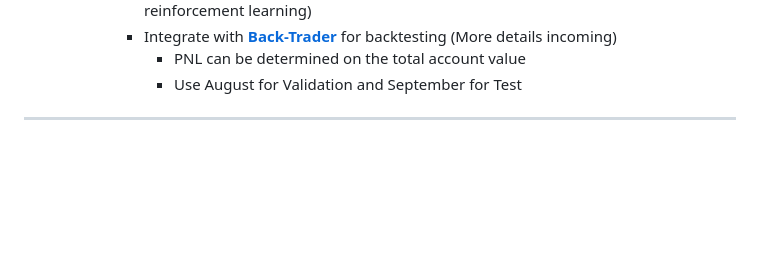
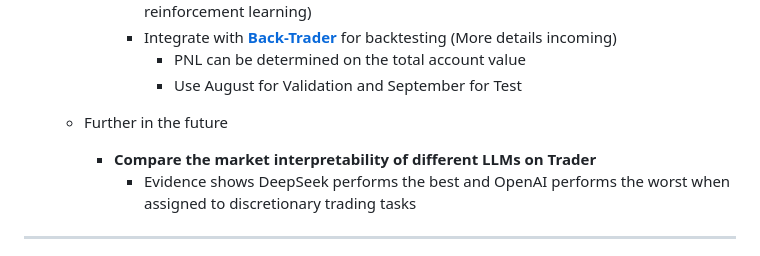
Before and after one commit to HowardLiYH/MAS_For_Finance, a Markdown page: README.md, the part around the change. Drawn GitHub-style; blank space fills up the shorter version.

```diff
--- a/README.md
+++ b/README.md
@@ -42,6 +42,9 @@ python -m mas_finance.cli --symbol BTCUSD.PERP --interval 4h
             - PNL can be determined on the total account value
             - Use August for Validation and September for Test
 
+   - Further in the future
+      - **Compare the market interpretability of different LLMs on Trader**
+         - Evidence shows DeepSeek performs the best and OpenAI performs the worst when assigned to discretionary trading tasks
 
 
 
```
